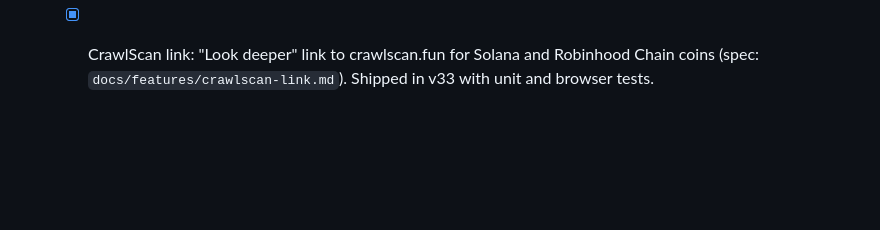
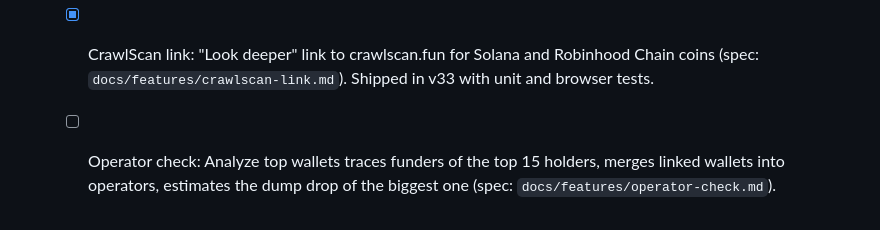
Before and after one commit to 0xDP1/Fomo-tracker, a Markdown page: ROADMAP.md, the part around the change. Rendered like a GitHub page; blank space fills up the shorter version.

Commit message:
Add approved spec for Operator check
Co-Authored-By: Claude Opus 5.5 <noreply@anthropic.com>
Claude-Session: https://claude.ai/code/session_01CxuTXNntKzkz2hqDzZMQ2o

```diff
--- a/ROADMAP.md
+++ b/ROADMAP.md
@@ -48,3 +48,4 @@ Static vanilla-JS app, no build step. One step per branch (`step-N-short-name`).
   - [x] Thesis drafts: auto-researched, honest thesis drafts for new positions and on demand from Check, ready to paste into FOMO (spec: `docs/features/thesis-drafts.md`). Shipped in v30 with unit and browser tests; CI pending Step 5.
   - [x] Flow check: Helius read of a coin's last hour of swaps (volume, unique buyers vs sellers, top wallet share, fresh buyers) with a Real demand / Thin / One wallet label (spec: `docs/features/flow-check.md`). Shipped in v32 with unit and browser tests; CI pending Step 5.
   - [x] CrawlScan link: "Look deeper" link to crawlscan.fun for Solana and Robinhood Chain coins (spec: `docs/features/crawlscan-link.md`). Shipped in v33 with unit and browser tests.
+  - [ ] Operator check: Analyze top wallets traces funders of the top 15 holders, merges linked wallets into operators, estimates the dump drop of the biggest one (spec: `docs/features/operator-check.md`).
```
Also changed, not shown: docs/features/operator-check.md (added, +14 -0 lines).
